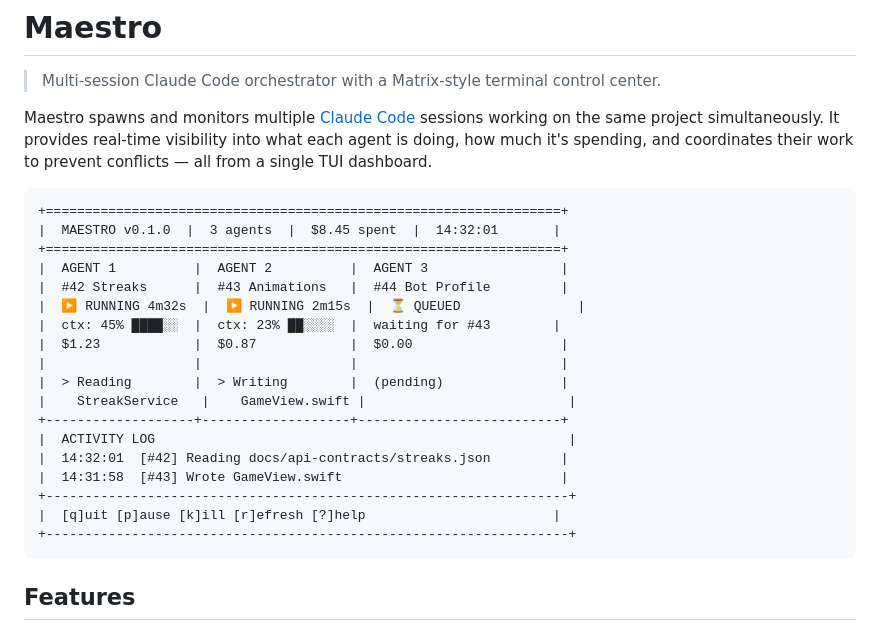
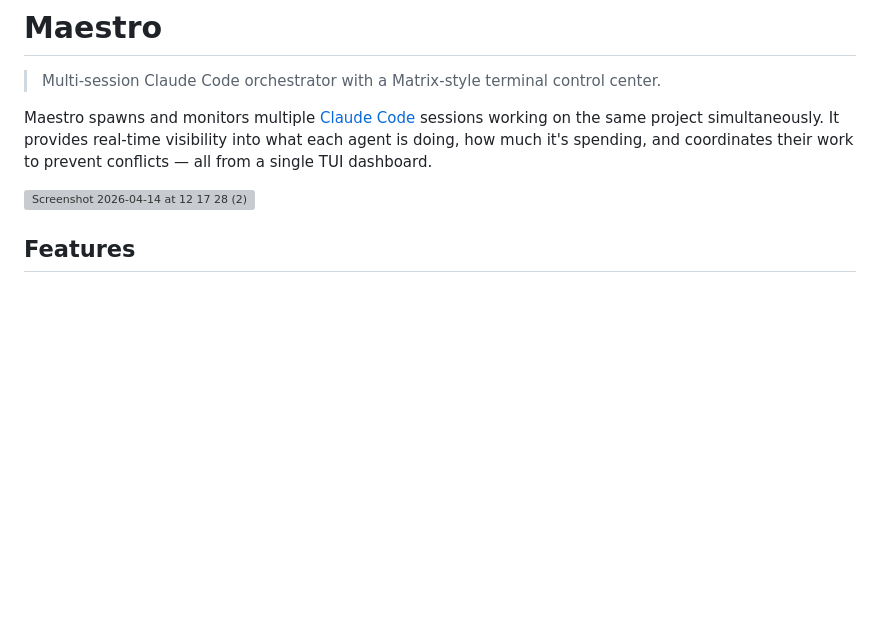
Before and after one commit to CarlosDanielDev/maestro, a Markdown page: README.md, the part around the change. Drawn GitHub-style; blank space fills up the shorter version; grey boxes are pictures that could not be loaded.

Commit message:
chore: add new image of `v0.11.0`

````diff
--- a/README.md
+++ b/README.md
@@ -4,26 +4,7 @@
 
 Maestro spawns and monitors multiple [Claude Code](https://claude.ai/claude-code) sessions working on the same project simultaneously. It provides real-time visibility into what each agent is doing, how much it's spending, and coordinates their work to prevent conflicts — all from a single TUI dashboard.
 
-```
-+==================================================================+
-|  MAESTRO v0.1.0  |  3 agents  |  $8.45 spent  |  14:32:01       |
-+==================================================================+
-|  AGENT 1          |  AGENT 2          |  AGENT 3                 |
-|  #42 Streaks      |  #43 Animations   |  #44 Bot Profile         |
-|  ▶ RUNNING 4m32s  |  ▶ RUNNING 2m15s  |  ⏳ QUEUED               |
-|  ctx: 45% ████░░  |  ctx: 23% ██░░░░  |  waiting for #43        |
-|  $1.23            |  $0.87            |  $0.00                   |
-|                   |                   |                          |
-|  > Reading        |  > Writing        |  (pending)               |
-|    StreakService   |    GameView.swift |                          |
-+-------------------+-------------------+--------------------------+
-|  ACTIVITY LOG                                                     |
-|  14:32:01  [#42] Reading docs/api-contracts/streaks.json         |
-|  14:31:58  [#43] Wrote GameView.swift                            |
-+-------------------------------------------------------------------+
-|  [q]uit [p]ause [k]ill [r]efresh [?]help                        |
-+-------------------------------------------------------------------+
-```
+<img width="600" height="400" alt="Screenshot 2026-04-14 at 12 17 28 (2)" src="https://github.com/user-attachments/assets/0a22ac4a-c5f1-4e59-95e2-5a32aa98ba9a" />
 
 ## Features
 
````
